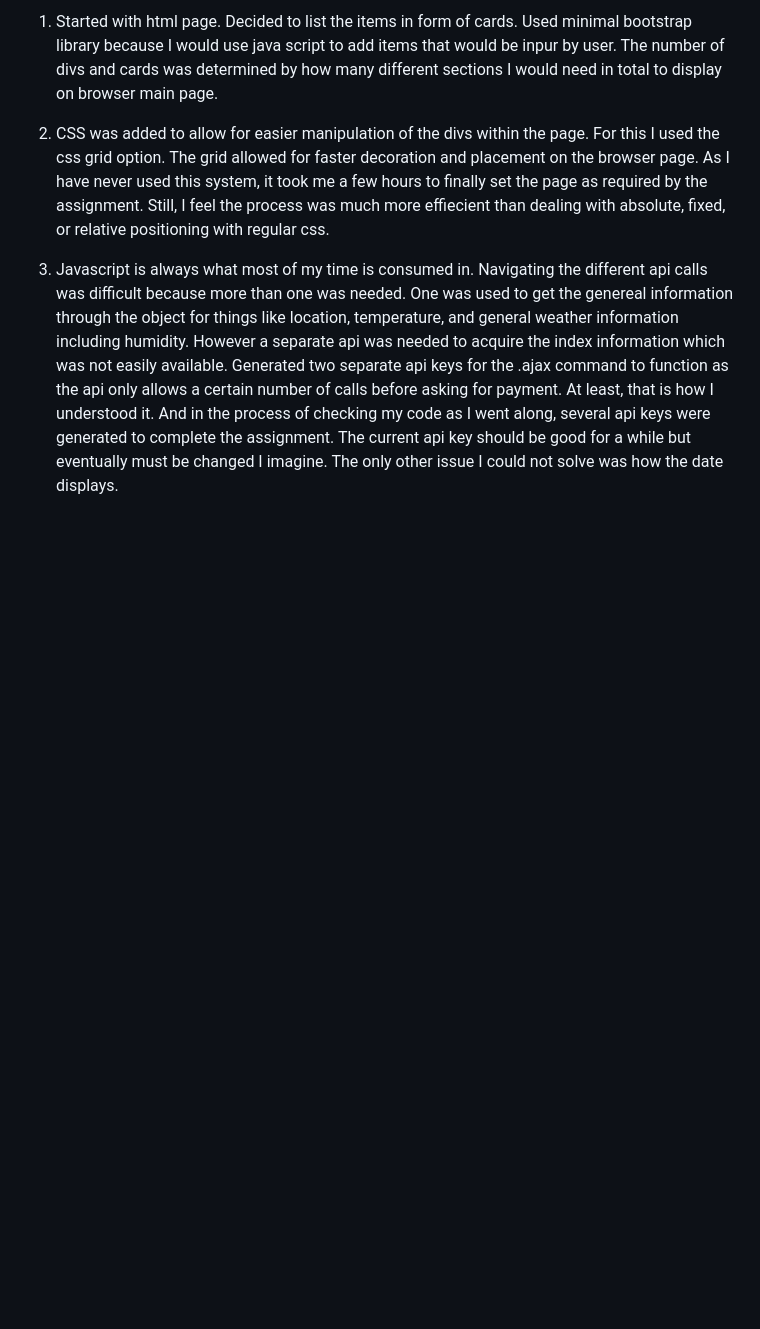
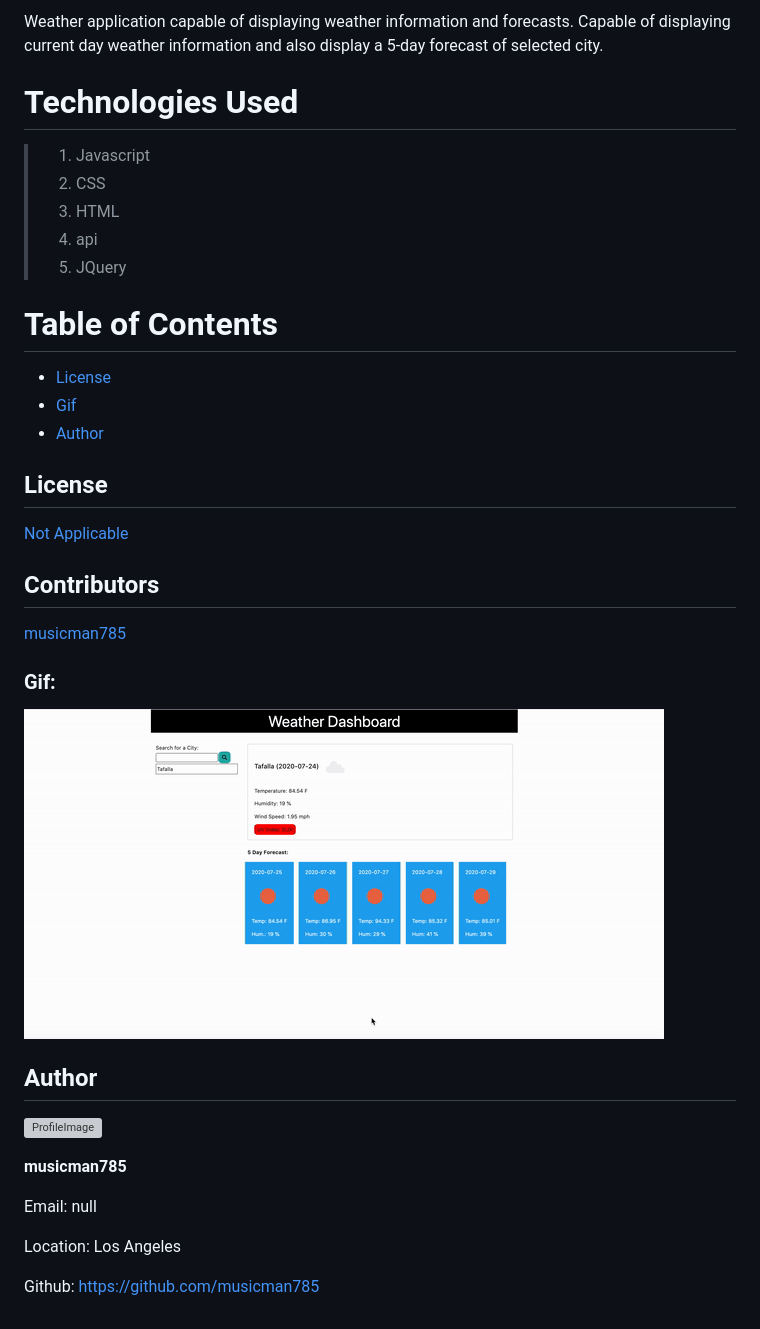
Before and after one commit to musicman785/Weather_Dasboard, a Markdown page: README.md, the part around the change printed below. Rendered like a GitHub page; pictures changed too: assets/images/giphy.gif (added); blank space fills up the shorter version; grey boxes are pictures that could not be loaded.

```diff
--- a/README.md
+++ b/README.md
@@ -3,6 +5,40 @@
 
-1. Started with html page. Decided to list the items in form of cards. Used minimal bootstrap library because I would use java script to add items that would be inpur by user. The number of divs and cards was determined by how many different sections I would need in total to display on browser main page.
+Weather application capable of displaying weather information and forecasts. Capable of displaying current day weather information and also display a 5-day forecast of selected city.
 
-2. CSS was added to allow for easier manipulation of the divs within the page. For this I used the css grid option. The grid allowed for faster decoration and placement on the browser page. As I have never used this system, it took me a few hours to finally set the page as required by the assignment. Still, I feel the process was much more effiecient than dealing with absolute, fixed, or relative positioning with regular css.
+# Technologies Used
 
-3. Javascript is always what most of my time is consumed in. Navigating the different api calls was difficult because more than one was needed. One was used to get the genereal information through the object for things like location, temperature, and general weather information including humidity. However a separate api was needed to acquire the index information which was not easily available. Generated two separate api keys for the .ajax command to function as the api only allows a certain number of calls before asking for payment. At least, that is how I understood it. And in the process of checking my code as I went along, several api keys were generated to complete the assignment. The current api key should be good for a while but eventually must be changed I imagine. The only other issue I could not solve was how the date displays.
+> 1. Javascript
+> 2. CSS
+> 3. HTML
+> 4. api
+> 5. JQuery
+
+# Table of Contents
+
+- [License](#license)
+- [Gif](#gif)
+- [Author](#author)
+
+## License
+
+[Not Applicable](#)
+
+## Contributors
+
+[musicman785](http://github.com/musicman785)
+
+### Gif:
+
+![](assets/images/giphy.gif)
+
+## Author
+
+![ProfileImage](https://avatars2.githubusercontent.com/u/62310334?v=4)
+
+**musicman785**
+
+Email: null
+
+Location: Los Angeles
+
+Github: https://github.com/musicman785
```
Also changed, not shown: other parts of README.md (+2 -0 lines).
